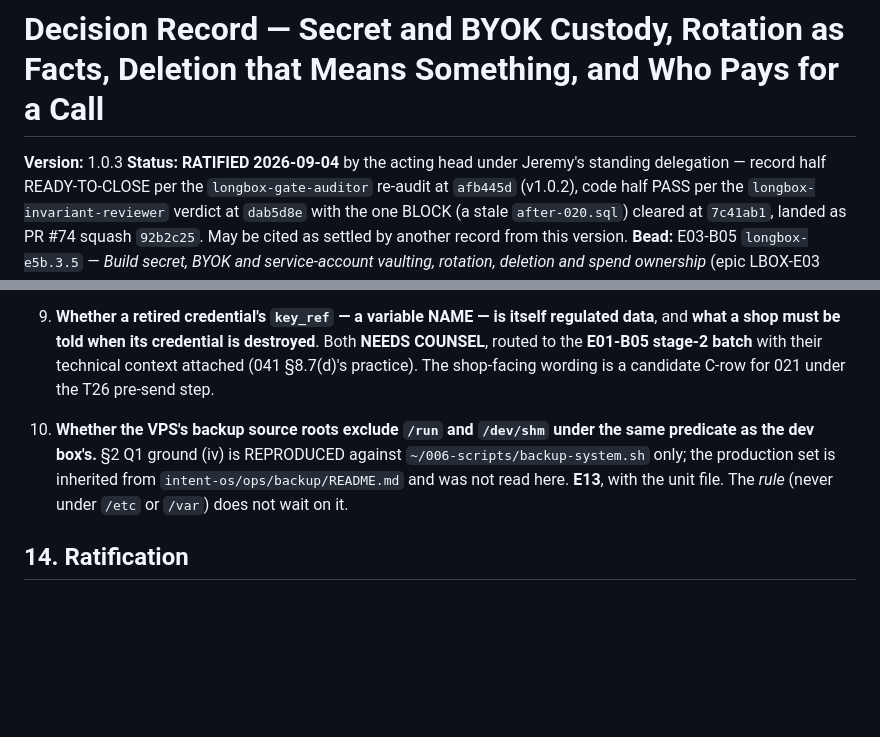
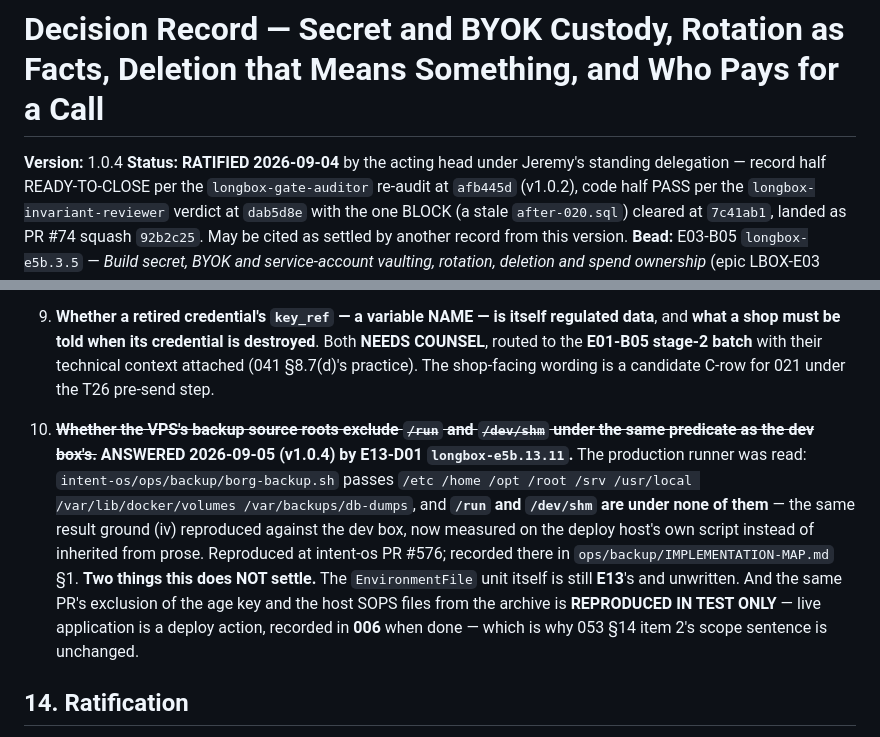
Before and after one commit to jeremylongshore/intent-longbox, a Markdown page: 000-docs/050-AT-DECR-longbox-secret-vaulting-byok-rotation-deletion-and-spend-ownership-2026-09-04.md, 2 parts joined by grey strips. GitHub-like rendering; blank space fills up the shorter version.

```diff
--- a/000-docs/050-AT-DECR-longbox-secret-vaulting-byok-rotation-deletion-and-spend-ownership-2026-09-04.md
+++ b/000-docs/050-AT-DECR-longbox-secret-vaulting-byok-rotation-deletion-and-spend-ownership-2026-09-04.md
@@ -1,6 +1,6 @@
 # Decision Record — Secret and BYOK Custody, Rotation as Facts, Deletion that Means Something, and Who Pays for a Call
 
-**Version:** 1.0.3
+**Version:** 1.0.4
 **Status:** **RATIFIED 2026-09-04** by the acting head under Jeremy's standing delegation — record half READY-TO-CLOSE per the `longbox-gate-auditor` re-audit at `afb445d` (v1.0.2), code half PASS per the `longbox-invariant-reviewer` verdict at `dab5d8e` with the one BLOCK (a stale `after-020.sql`) cleared at `7c41ab1`, landed as PR #74 squash `92b2c25`. May be cited as settled by another record from this version.
 **Bead:** E03-B05 `longbox-e5b.3.5` — *Build secret, BYOK and service-account vaulting, rotation, deletion and spend ownership* (epic LBOX-E03 `longbox-e5b.3`, gate G2) — see 000-docs/014 §8 row E03-B05 (`014:397`)
 **Filed:** 2026-09-04 · **Author:** `longbox-security-tenancy-builder` · **Owner:** parent session (acting head of board) · **Ratifier:** the two-lens cannon in §2, then §14
@@ -297,7 +298,7 @@ Each is falsifiable and names its test. **None exists at `ffaa225`** (018: nothi
 8. **Whether a shop may bring its own gateway** (a per-shop `base_url` + `key_ref` pair pointed at a self-hosted endpoint). Today's allowlist answers "only a registered host"; whether a *shop* may register one is a product question, not a security one.
 9. **Whether a retired credential's `key_ref` — a variable NAME — is itself regulated data**, and **what a shop must be told when its credential is destroyed**. Both **NEEDS COUNSEL**, routed to the **E01-B05 stage-2 batch** with their technical context attached (041 §8.7(d)'s practice). The shop-facing wording is a candidate C-row for 021 under the T26 pre-send step.
 
-10. **Whether the VPS's backup source roots exclude `/run` and `/dev/shm` under the same predicate as the dev box's.** §2 Q1 ground (iv) is REPRODUCED against `~/006-scripts/backup-system.sh` only; the production set is inherited from `intent-os/ops/backup/README.md` and was not read here. **E13**, with the unit file. The *rule* (never under `/etc` or `/var`) does not wait on it.
+10. **~~Whether the VPS's backup source roots exclude `/run` and `/dev/shm` under the same predicate as the dev box's.~~ ANSWERED 2026-09-05 (v1.0.4) by E13-D01 `longbox-e5b.13.11`.** The production runner was read: `intent-os/ops/backup/borg-backup.sh` passes `/etc /home /opt /root /srv /usr/local /var/lib/docker/volumes /var/backups/db-dumps`, and **`/run` and `/dev/shm` are under none of them** — the same result ground (iv) reproduced against the dev box, now measured on the deploy host's own script instead of inherited from prose. Reproduced at intent-os PR #576; recorded there in `ops/backup/IMPLEMENTATION-MAP.md` §1. **Two things this does NOT settle.** The `EnvironmentFile` unit itself is still **E13**'s and unwritten. And the same PR's exclusion of the age key and the host SOPS files from the archive is **REPRODUCED IN TEST ONLY** — live application is a deploy action, recorded in **006** when done — which is why 053 §14 item 2's scope sentence is unchanged.
 ## 14. Ratification
 
 **Ratified 2026-09-04 (v1.0.3).** Decision half: `longbox-gate-auditor` NOT-READY at `f5e8fd9` (twelve patches, no ruling wrong) → READY-TO-CLOSE at `afb445d`. Code half: `longbox-invariant-reviewer` BLOCK at `dab5d8e` on one artifact (`tests/fixtures/schema/after-020.sql` cut before the K5 constraints) with all eleven §9 invariants earned → cleared at `7c41ab1`, merged as PR #74 (`92b2c25`): migrations 021–023, `shop_credential_version` / `shop_credential_retirement`, the resolver's liveness refusal, `cost_log.credential_version_id` + `spend_owner`, the per-owner PROVISIONAL ceilings degrading to the manual path, the offboarding receipt. Signed by the acting head under Jeremy's standing delegation. Residuals carried by the review, not by this signature: the service-account expiry is recorded, not enforced (E01-B07 / E12-B08); I9's nightly runner is E13-B04's; the unit file is E13's (§13 item 7); the VPS backup-root confirmation is §13 item 10. The cannon in §2 is a two-lens deliberation recorded in-band; the acting head's rulings are stated there and the parent session ratifies. **Both lenses' positions are preserved above whether or not they prevailed** — Lens S's dissent on A2 and Lens D's dissent on the deploy-channel gap (§2 Q5) are the two that survived the rulings and are the two to re-read if this record is ever reopened.
```
Also changed, not shown: other parts of 000-docs/050-AT-DECR-longbox-secret-vaulting-byok-rotation-deletion-and-spend-ownership-2026-09-04.md (+1 -0 lines), 000-docs/000-INDEX.md (+4 -4 lines), 000-docs/053-AT-DECR-longbox-connector-oauth-least-scopes-token-lifecycle-consent-and-revocation-2026-09-04.md (+4 -3 lines).
